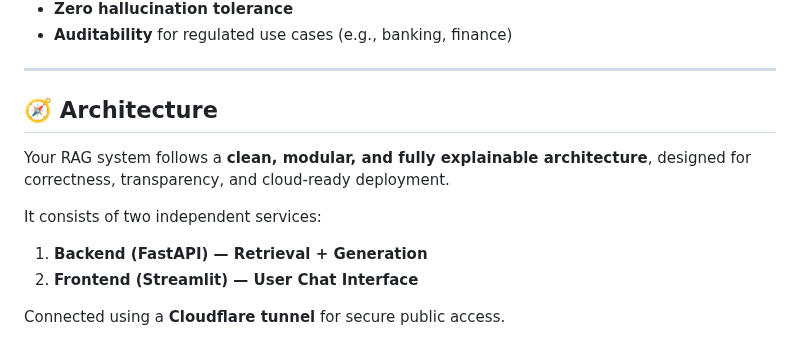
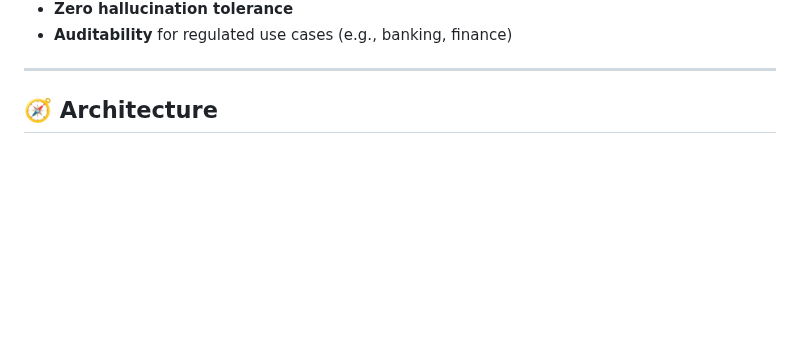
Before and after one commit to JDede1/rag-project, a Markdown page: README.md, the part around one of its changes. Drawn GitHub-style; blank space fills up the shorter version.

````diff
--- a/README.md
+++ b/README.md
@@ -239,14 +239,5 @@ This behavior ensures:
 
 ## 🧭 Architecture
 
-Your RAG system follows a **clean, modular, and fully explainable architecture**, designed for correctness, transparency, and cloud-ready deployment.
-
-It consists of two independent services:
-
-1. **Backend (FastAPI) — Retrieval + Generation**
-2. **Frontend (Streamlit) — User Chat Interface**
-
-Connected using a **Cloudflare tunnel** for secure public access.
-
 ```mermaid
 flowchart TD
````
Also changed, not shown: other parts of README.md (+20 -41 lines).
